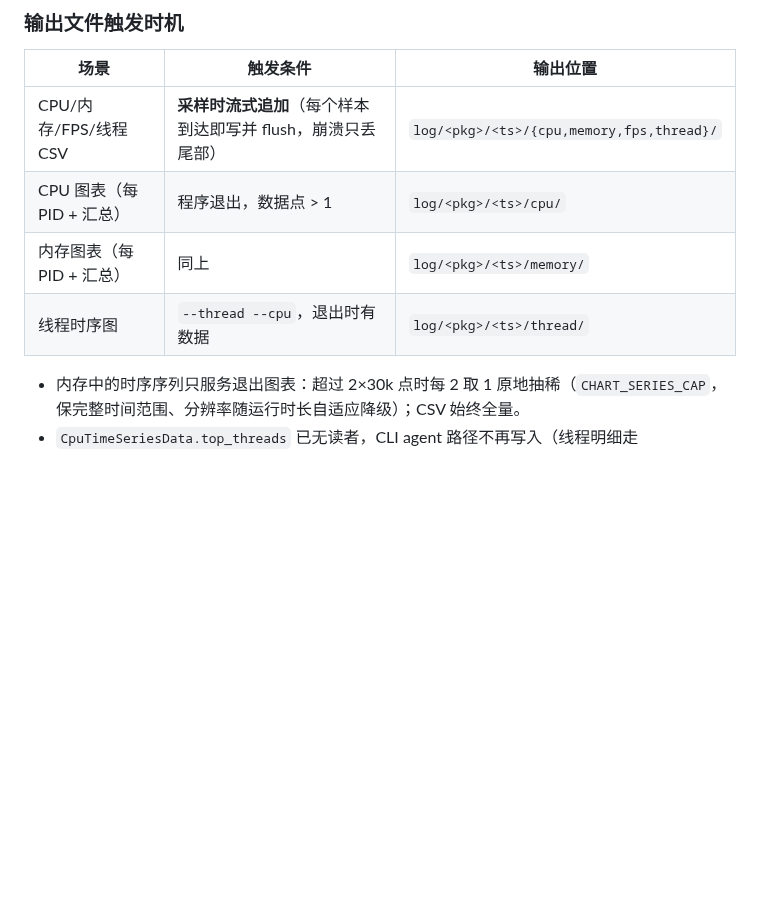
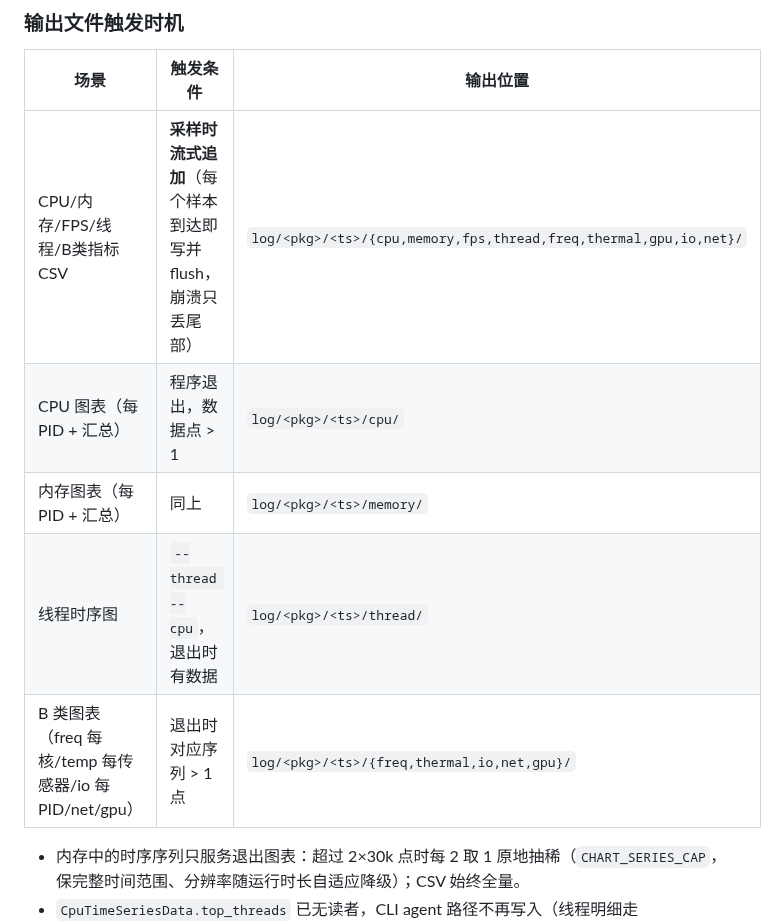
Before and after one commit to HanYunChenLuo/xtools, a Markdown page: CLAUDE.md, the part around one of its changes. GitHub-like rendering; blank space fills up the shorter version.

```diff
--- a/CLAUDE.md
+++ b/CLAUDE.md
@@ -142,10 +164,11 @@ fps_sample_round(pid)                    ← agent 内每 PID 每 FPS 轮一次
 
 | 场景 | 触发条件 | 输出位置 |
 |------|---------|---------|
-| CPU/内存/FPS/线程 CSV | **采样时流式追加**（每个样本到达即写并 flush，崩溃只丢尾部） | `log/<pkg>/<ts>/{cpu,memory,fps,thread}/` |
+| CPU/内存/FPS/线程/B类指标 CSV | **采样时流式追加**（每个样本到达即写并 flush，崩溃只丢尾部） | `log/<pkg>/<ts>/{cpu,memory,fps,thread,freq,thermal,gpu,io,net}/` |
 | CPU 图表（每 PID + 汇总） | 程序退出，数据点 > 1 | `log/<pkg>/<ts>/cpu/` |
 | 内存图表（每 PID + 汇总） | 同上 | `log/<pkg>/<ts>/memory/` |
 | 线程时序图 | `--thread --cpu`，退出时有数据 | `log/<pkg>/<ts>/thread/` |
+| B 类图表（freq 每核/temp 每传感器/io 每 PID/net/gpu） | 退出时对应序列 > 1 点 | `log/<pkg>/<ts>/{freq,thermal,io,net,gpu}/` |
 
 - 内存中的时序序列只服务退出图表：超过 2×30k 点时每 2 取 1 原地抽稀（`CHART_SERIES_CAP`，保完整时间范围、分辨率随运行时长自适应降级）；CSV 始终全量。
 - `CpuTimeSeriesData.top_threads` 已无读者，CLI agent 路径不再写入（线程明细走 thread_time_series + 流式 CSV）。
```
Also changed, not shown: other parts of CLAUDE.md (+22 -0 lines), SESSION.md (+27 -0 lines), WORKSPACE.md (+9 -7 lines).
